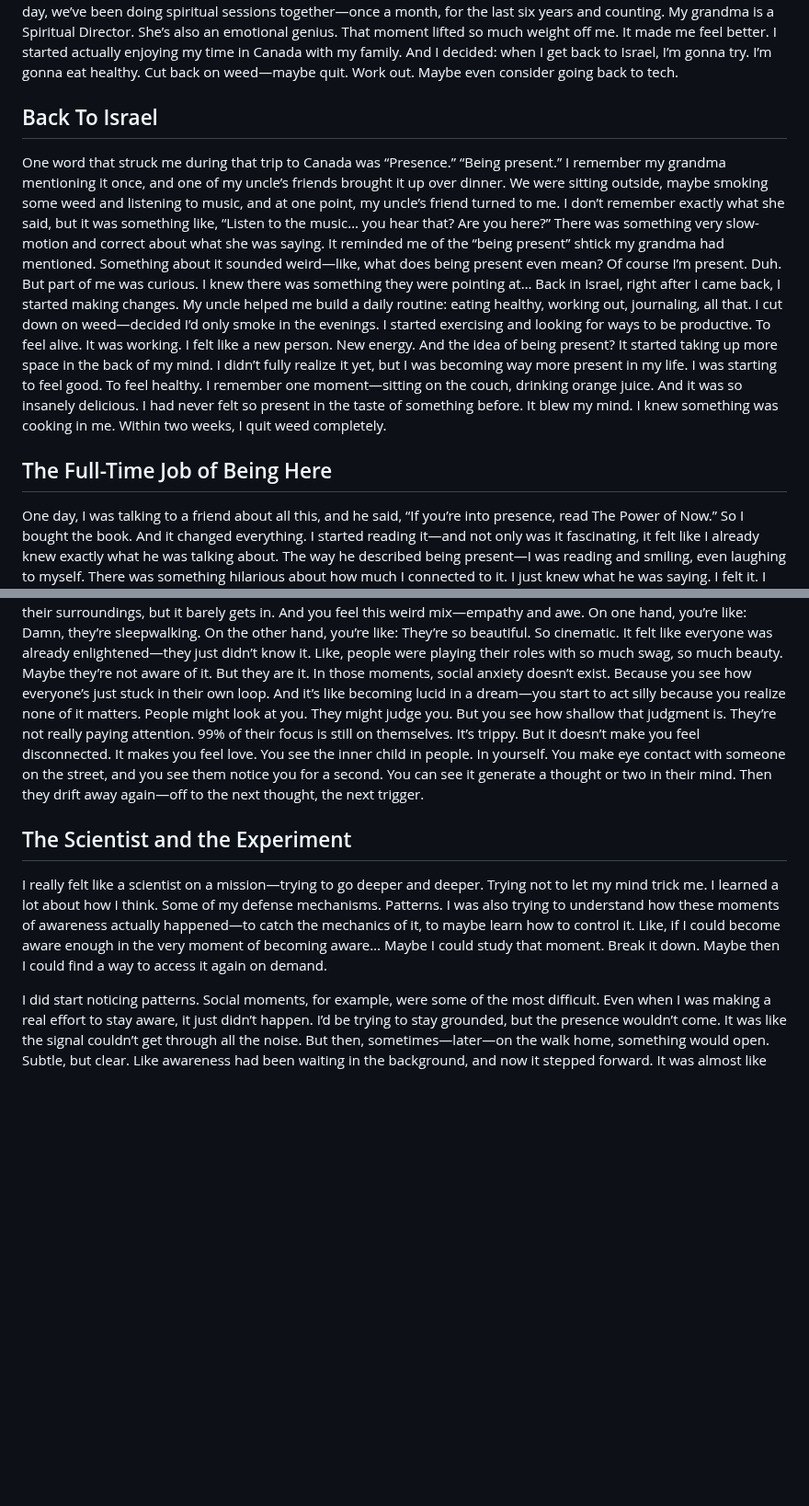
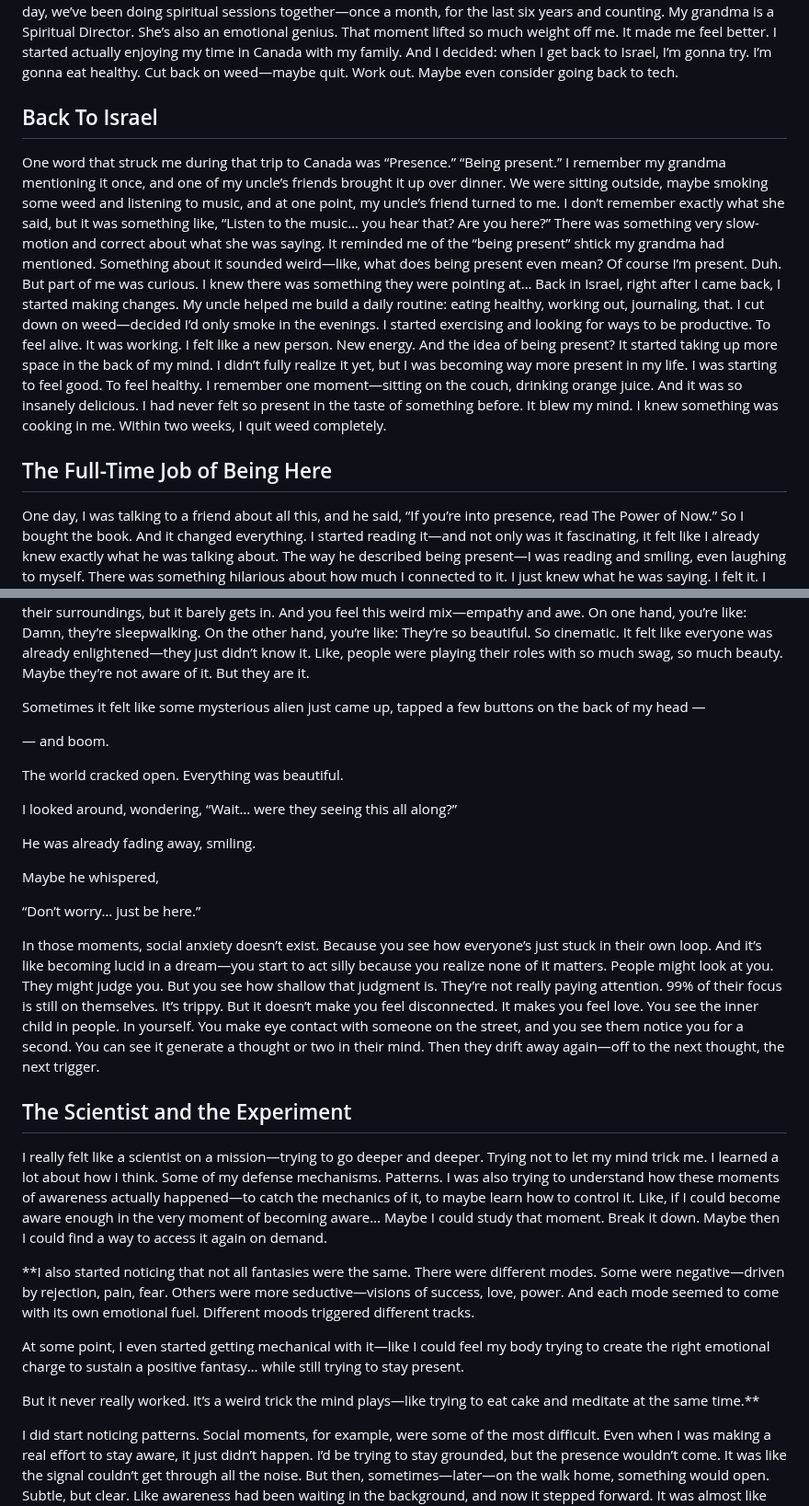
Before and after one commit to tullyH/spiritual-trip-report, a Markdown page: memoir.md, 2 parts joined by grey strips. Shown at 92% size. Rendered like a GitHub page; blank space fills up the shorter version.

```diff
--- a/memoir.md
+++ b/memoir.md
@@ -28,10 +24,7 @@ Since that day, we’ve been doing spiritual sessions together—once a month, f
 That moment lifted so much weight off me. It made me feel better. I started actually enjoying my time in Canada with my family. And I decided: when I get back to Israel, I’m gonna try. I’m gonna eat healthy. Cut back on weed—maybe quit. Work out. Maybe even consider going back to tech.
 
 
-
-
 ## Back To Israel
-
 
 One word that struck me during that trip to Canada was “Presence.”
 “Being present.”
@@ -40,7 +33,7 @@ There was something very slow-motion and correct about what she was saying. It r
 Something about it sounded weird—like, what does being present even mean?
 Of course I’m present. Duh.
 But part of me was curious. I knew there was something they were pointing at…
-Back in Israel, right after I came back, I started making changes. My uncle helped me build a daily routine: eating healthy, working out, journaling, all that.
+Back in Israel, right after I came back, I started making changes. My uncle helped me build a daily routine: eating healthy, working out, journaling, that.
 I cut down on weed—decided I’d only smoke in the evenings. I started exercising and looking for ways to be productive. To feel alive.
 It was working. I felt like a new person. New energy.
 And the idea of being present? It started taking up more space in the back of my mind. I didn’t fully realize it yet, but I was becoming way more present in my life. I was starting to feel good. To feel healthy.
@@ -49,11 +42,7 @@ I knew something was cooking in me.
 Within two weeks, I quit weed completely.
 
 
-
-
-
 ## The Full-Time Job of Being Here
-
 
 One day, I was talking to a friend about all this, and he said, “If you’re into presence, read The Power of Now.”
 So I bought the book. And it changed everything.
@@ -330,6 +326,22 @@ It felt like everyone was already enlightened—they just didn’t know it.
 Like, people were playing their roles with so much swag, so much beauty.
 Maybe they’re not aware of it.
 But they are it.
+
+Sometimes it felt like some mysterious alien just came up, tapped a few buttons on the back of my head —
+
+— and boom.
+
+The world cracked open. Everything was beautiful.
+
+I looked around, wondering,
+“Wait… were they seeing this all along?”
+
+He was already fading away, smiling.
+
+Maybe he whispered,
+
+“Don’t worry… just be here.”
+
 In those moments, social anxiety doesn’t exist.
 Because you see how everyone’s just stuck in their own loop.
 And it’s like becoming lucid in a dream—you start to act silly because you realize none of it matters.
@@ -348,11 +360,7 @@ You can see it generate a thought or two in their mind.
 Then they drift away again—off to the next thought, the next trigger.
 
 
-
-
-
 ## The Scientist and the Experiment
-
 
 I really felt like a scientist on a mission—trying to go deeper and deeper.
 Trying not to let my mind trick me.
@@ -363,6 +371,14 @@ Like, if I could become aware enough in the very moment of becoming aware…
 Maybe I could study that moment.
 Break it down.
 Maybe then I could find a way to access it again on demand.
+
+**I also started noticing that not all fantasies were the same. There were different modes.
+Some were negative—driven by rejection, pain, fear. Others were more seductive—visions of success, love, power.
+And each mode seemed to come with its own emotional fuel. Different moods triggered different tracks.
+
+At some point, I even started getting mechanical with it—like I could feel my body trying to create the right emotional charge to sustain a positive fantasy… while still trying to stay present.
+
+But it never really worked. It’s a weird trick the mind plays—like trying to eat cake and meditate at the same time.**
 
 I did start noticing patterns.
 Social moments, for example, were some of the most difficult.
```
Also changed, not shown: other parts of memoir.md (+35 -60 lines).
